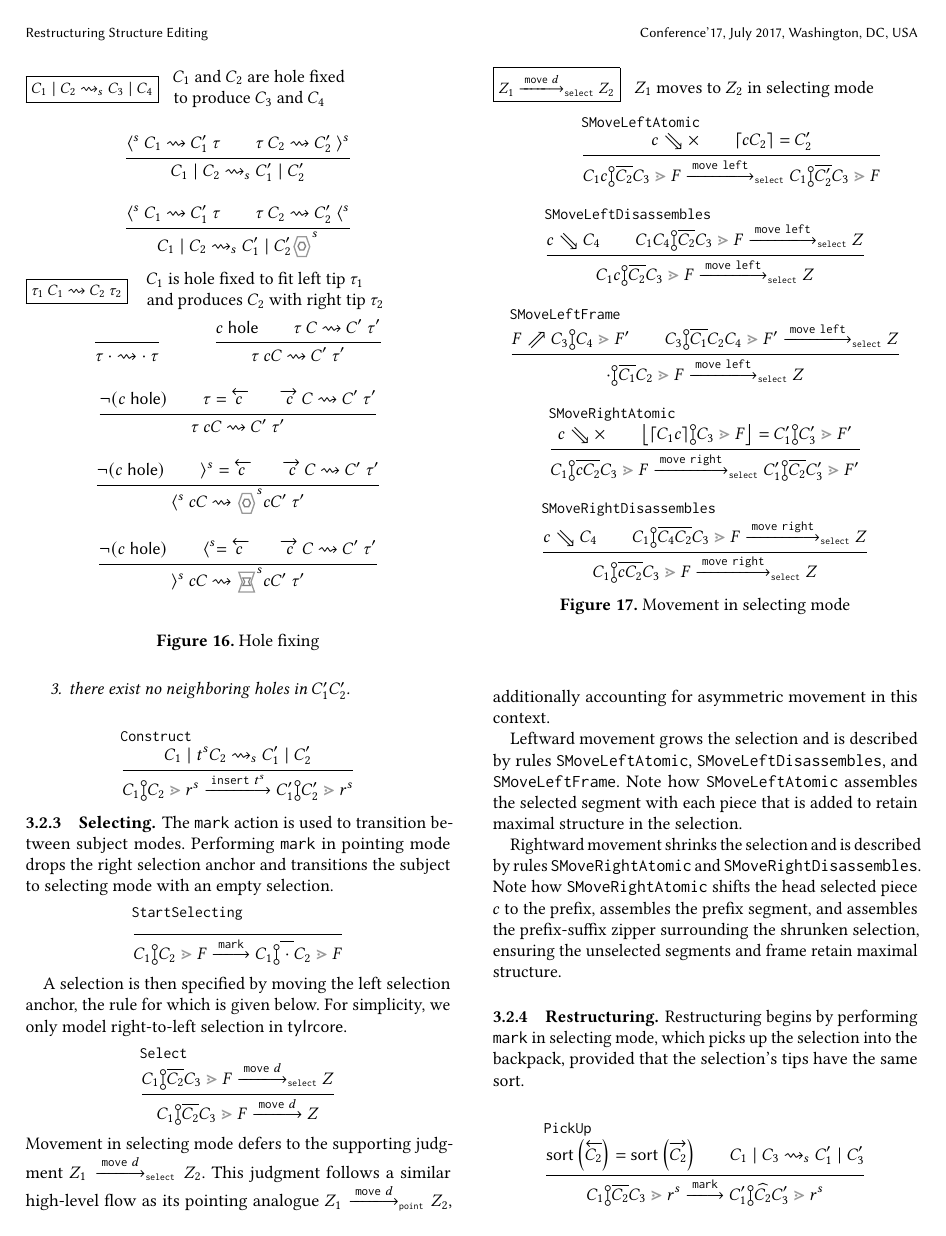
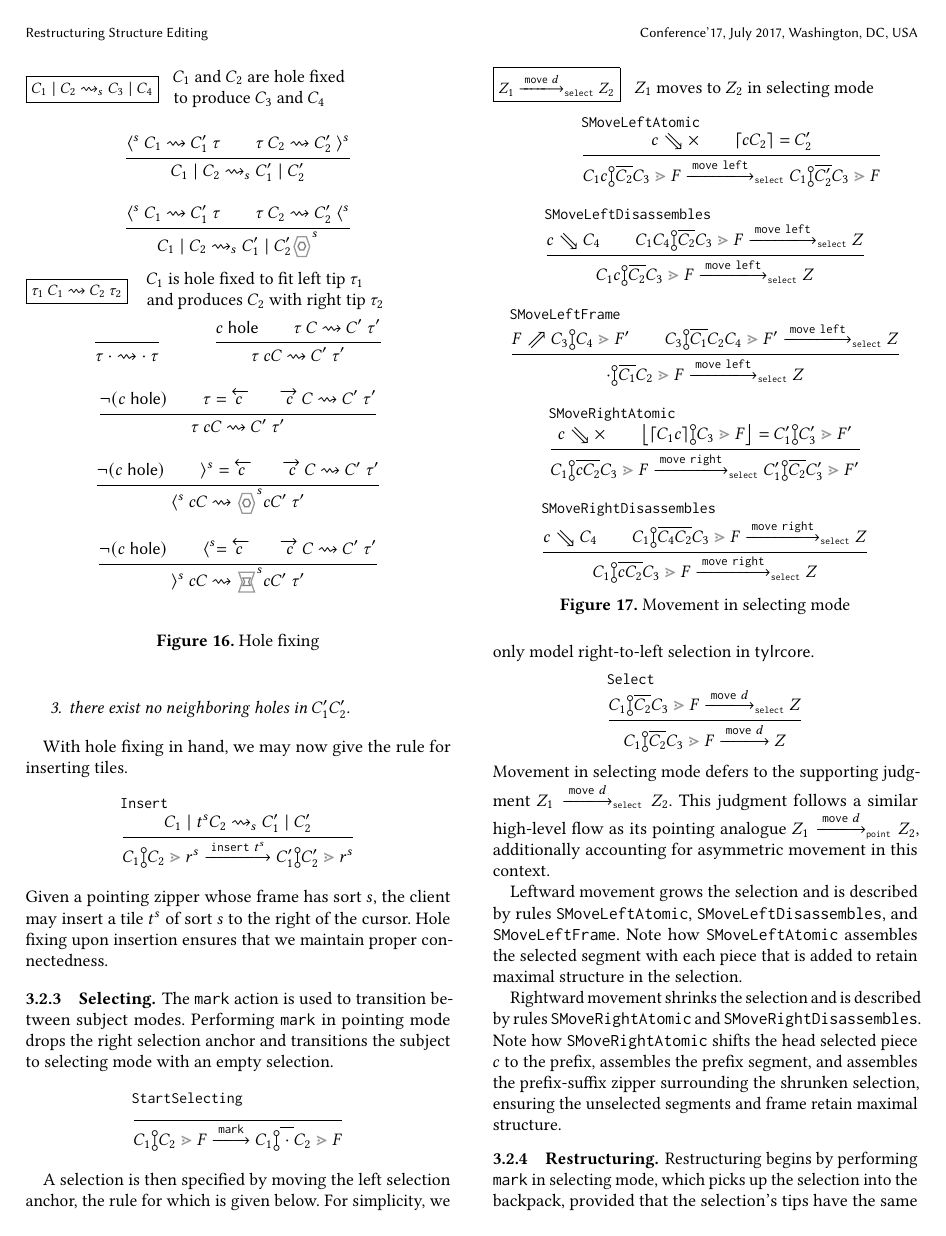
Before and after one commit to dm0n3y/prelim-paper, a LaTeX paper (prelim-paper.tex, which reads formalism-2.tex): page 11 of 16. Compiled offline with pdfLaTeX.

Commit message:
add text around insertion rule

```diff
--- a/formalism-2.tex
+++ b/formalism-2.tex
@@ -640,9 +640,10 @@ Hole fixing is governed by the following lemma.
 \end{lemma}
 
 
-
+With hole fixing in hand, we may now give the rule for
+inserting tiles.
 \[
-  \inferrule[Construct]{
+  \inferrule[Insert]{
     \fixHolesSelections{\selection_1}{\tile^s\selection_2}{s}{\selection'_1}{\selection'_2}
   }{
     \performAction{
@@ -654,6 +655,9 @@ Hole fixing is governed by the following lemma.
     }
   }
 \]
+Given a pointing zipper whose frame has sort $s$, the client
+may insert a tile $\tile^s$ of sort $s$ to the right of the cursor.
+Hole fixing upon insertion ensures that we maintain proper connectedness.
 
 % We characterize assembly of pieces into terms
 % similarly to how we characterized segment assembly
```
